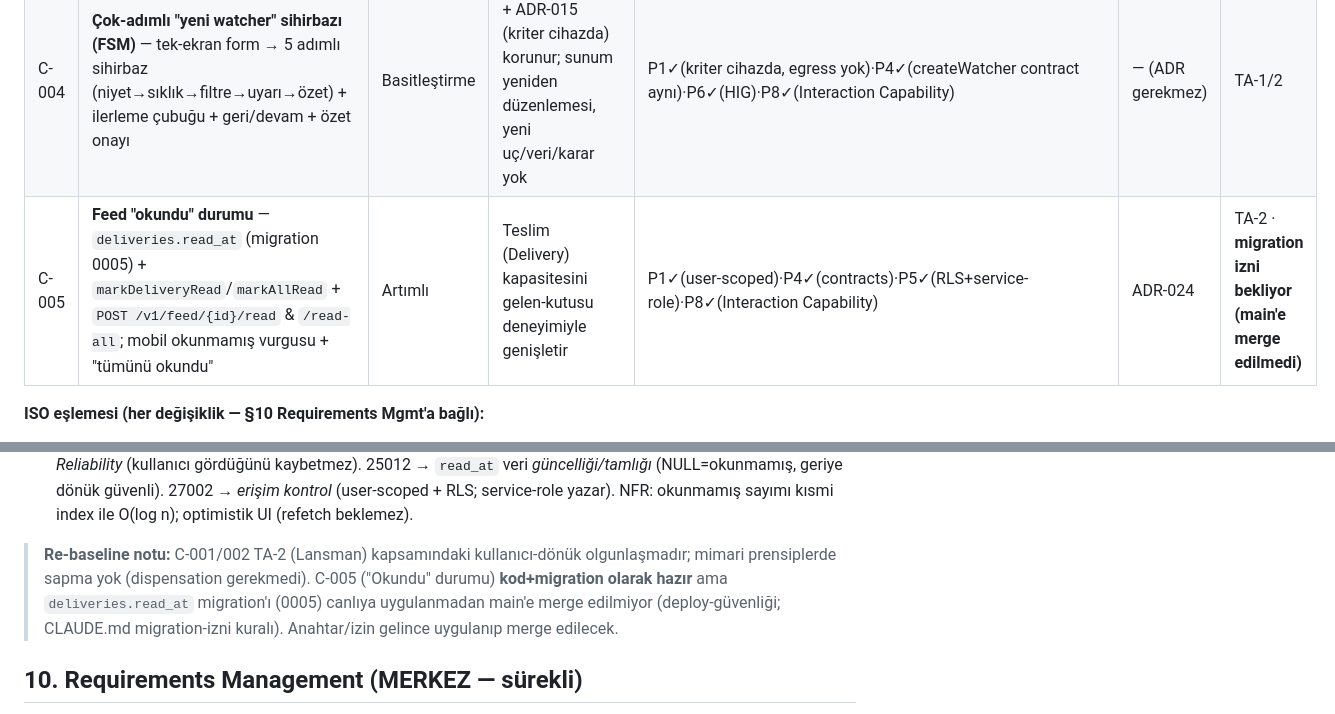
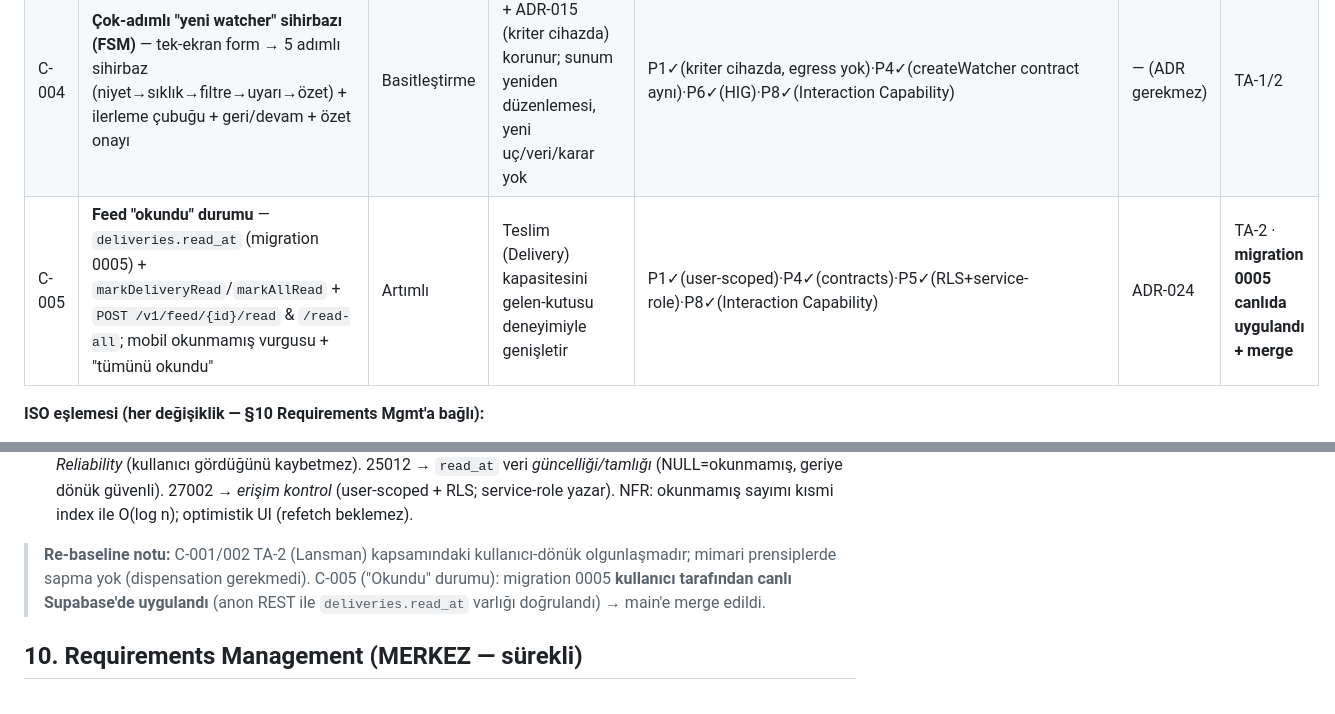
Before and after one commit to mehmetdem2005/mse-auto, a Markdown page: docs/EA-TOGAF-mimari.md, 2 parts joined by grey strips. GitHub-like rendering.

Commit message:
docs: read_at migration 0005 canlıda uygulandı (doğrulandı) — durum güncellendi

```diff
--- a/docs/EA-TOGAF-mimari.md
+++ b/docs/EA-TOGAF-mimari.md
@@ -674,7 +674,7 @@ flowchart TB
 | C-002 | **Aydınlık tasarım sistemi "Aurora Day"** — mobil tailwind + dashboard CSS token paleti tek kaynaktan; sabit koyu hex'ler token'a; yeni UI kiti (Card/Badge/EmptyState/FactChips) | Artımlı | ADR-008 light-theme token hedefini gerçekler (genişletme) | P1✓(salt görsel)·P4✓(token tek-kaynak)·P6✓(HIG)·P8✓(WCAG/Interaction)·P9✓(ceremony yok) | ADR-023 | TA-2 |
 | C-003 | **CI düzeltmesi** — `pnpm/action-setup` `version` ↔ `packageManager` çakışması giderildi (CI ilk kez lint/typecheck/test/build çalıştırıyor) + eski abonelik testi gerçek 503 davranışına hizalandı | Basitleştirme | ADR-014 (CI/test) operasyonel düzeltme; mimari değişiklik yok | P5✓(kalite kapısı geri işler)·P8✓(Maintainability) | — (ADR gerekmez) | TA-1 |
 | C-004 | **Çok-adımlı "yeni watcher" sihirbazı (FSM)** — tek-ekran form → 5 adımlı sihirbaz (niyet→sıklık→filtre→uyarı→özet) + ilerleme çubuğu + geri/devam + özet onayı | Basitleştirme | `CreateWatcher` + ADR-015 (kriter cihazda) korunur; sunum yeniden düzenlemesi, yeni uç/veri/karar yok | P1✓(kriter cihazda, egress yok)·P4✓(createWatcher contract aynı)·P6✓(HIG)·P8✓(Interaction Capability) | — (ADR gerekmez) | TA-1/2 |
-| C-005 | **Feed "okundu" durumu** — `deliveries.read_at` (migration 0005) + `markDeliveryRead`/`markAllRead` + `POST /v1/feed/{id}/read` & `/read-all`; mobil okunmamış vurgusu + "tümünü okundu" | Artımlı | Teslim (Delivery) kapasitesini gelen-kutusu deneyimiyle genişletir | P1✓(user-scoped)·P4✓(contracts)·P5✓(RLS+service-role)·P8✓(Interaction Capability) | ADR-024 | TA-2 · **migration izni bekliyor (main'e merge edilmedi)** |
+| C-005 | **Feed "okundu" durumu** — `deliveries.read_at` (migration 0005) + `markDeliveryRead`/`markAllRead` + `POST /v1/feed/{id}/read` & `/read-all`; mobil okunmamış vurgusu + "tümünü okundu" | Artımlı | Teslim (Delivery) kapasitesini gelen-kutusu deneyimiyle genişletir | P1✓(user-scoped)·P4✓(contracts)·P5✓(RLS+service-role)·P8✓(Interaction Capability) | ADR-024 | TA-2 · **migration 0005 canlıda uygulandı + merge** |
 
 **ISO eşlemesi (her değişiklik — §10 Requirements Mgmt'a bağlı):**
 - **C-001 (feed + geri-bildirim):** 25010 → *Functional Suitability* (tespit→teslim görünürlüğü tam/doğru) + *Reliability* (kullanıcı kaçırdığını feed'de yakalar) + *Interaction Capability* (👍/👎, facts rozetleri). 25012 → `EventFacts` görünümünde *doğruluk + tamlık + güncellik (detected_at)*. 27002 → *erişim kontrol* (RLS `user_feedback`, user-scoped feed) + *veri minimizasyonu* (dış egress yok). 29148 → VS1/adım-6 gereksinimi izlenebilir (Phase C → uygulama). NFR: feed sorgusu toplu (N+1 yok); p95 < 300ms hedef.
@@ -683,7 +683,7 @@ flowchart TB
 - **C-004 (sihirbaz FSM):** 25010 → *Interaction Capability* (adım adım, az bilişsel yük, özet-onay, hata-toleransı) + *Maintainability* (FSM açık durumlar, tek-sorumluluk adımlar). 9241-110 → öz-betimleyicilik + kullanıcı-kontrolü (geri/devam) + tutarlılık. 29148 → VS1/adım-1 ("watcher tanımla") gereksinimi. NFR: her adım tek sorumluluk; ilerleme geri-bildirimi (progressbar a11y).
 - **C-005 (feed okundu durumu):** 25010 → *Interaction Capability* (gelen-kutusu: "N yeni", okunmamış vurgusu) + *Reliability* (kullanıcı gördüğünü kaybetmez). 25012 → `read_at` veri *güncelliği/tamlığı* (NULL=okunmamış, geriye dönük güvenli). 27002 → *erişim kontrol* (user-scoped + RLS; service-role yazar). NFR: okunmamış sayımı kısmi index ile O(log n); optimistik UI (refetch beklemez).
 
-> **Re-baseline notu:** C-001/002 TA-2 (Lansman) kapsamındaki kullanıcı-dönük olgunlaşmadır; mimari prensiplerde sapma yok (dispensation gerekmedi). C-005 ("Okundu" durumu) **kod+migration olarak hazır** ama `deliveries.read_at` migration'ı (0005) canlıya uygulanmadan main'e merge edilmiyor (deploy-güvenliği; CLAUDE.md migration-izni kuralı). Anahtar/izin gelince uygulanıp merge edilecek.
+> **Re-baseline notu:** C-001/002 TA-2 (Lansman) kapsamındaki kullanıcı-dönük olgunlaşmadır; mimari prensiplerde sapma yok (dispensation gerekmedi). C-005 ("Okundu" durumu): migration 0005 **kullanıcı tarafından canlı Supabase'de uygulandı** (anon REST ile `deliveries.read_at` varlığı doğrulandı) → main'e merge edildi.
 
 ## 10. Requirements Management (MERKEZ — sürekli)
 
```
Also changed, not shown: docs/mimari-karar-gunlugu.md (+1 -1 lines).
